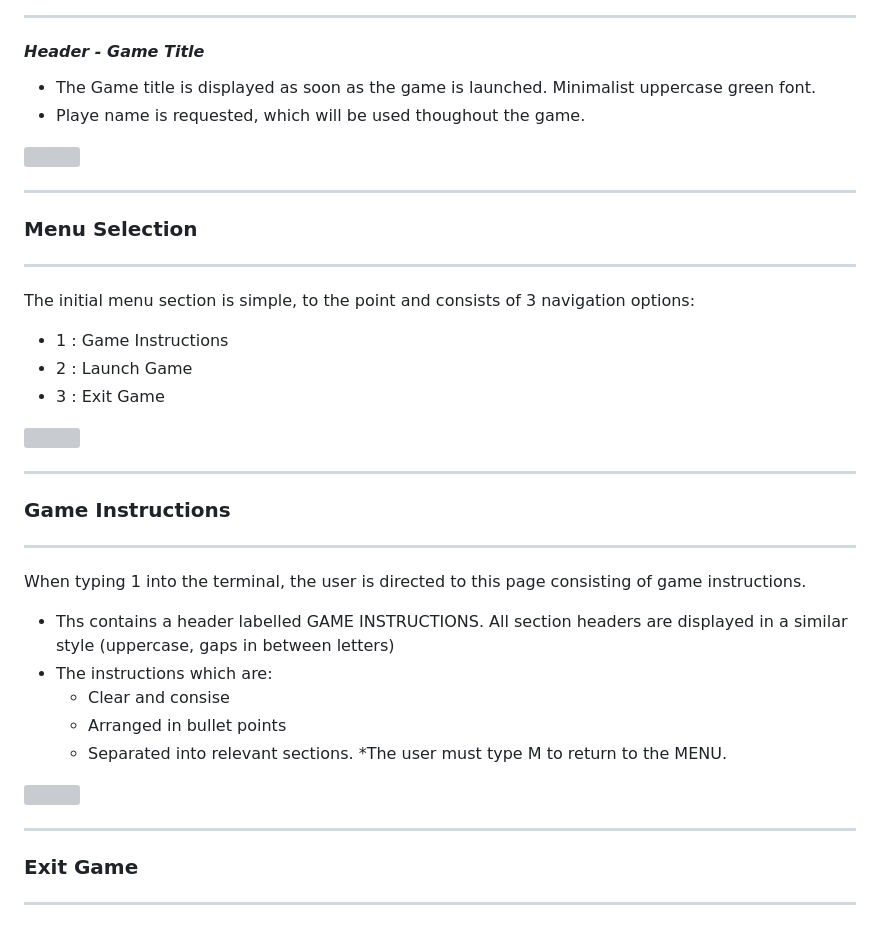
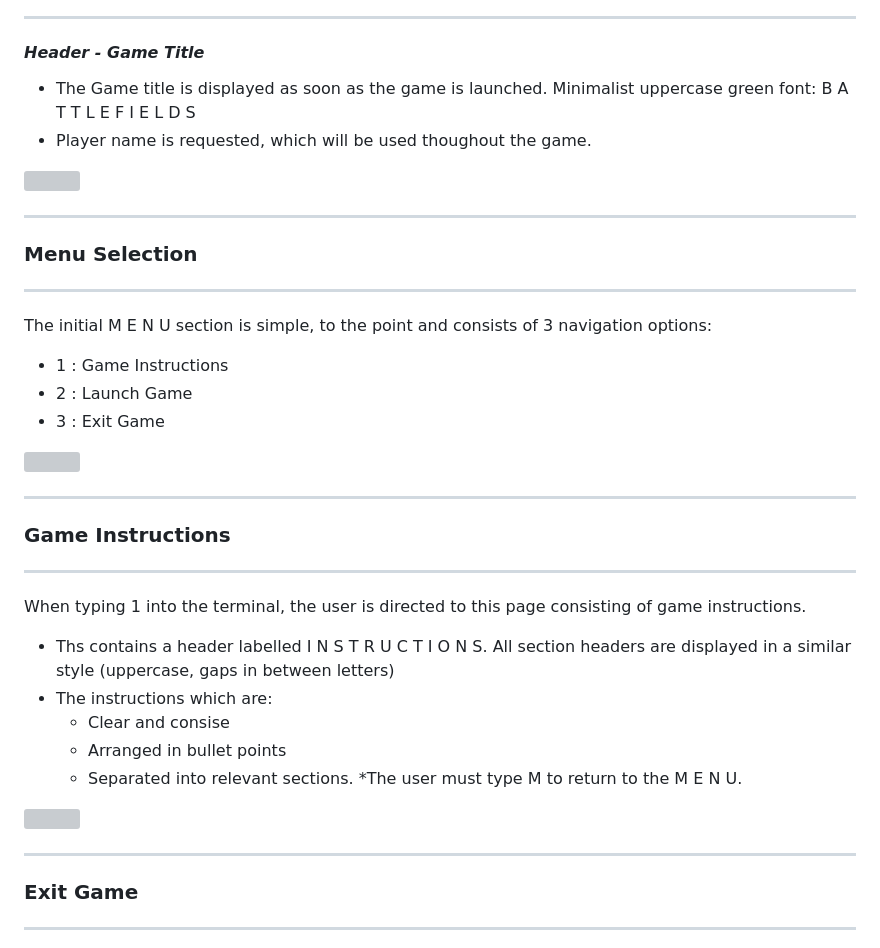
Before and after one commit to Code-Institute-Submissions/battleship-blast, a Markdown page: README.md, the part around the change printed below. GitHub-like rendering; grey boxes are pictures that could not be loaded.

```diff
--- a/README.md
+++ b/README.md
@@ -77,8 +77,8 @@ STRUCTURE:
 
 #### _Header - Game Title_
 
-*   The Game title is displayed as soon as the game is launched. Minimalist uppercase green font.
-*   Playe name is requested, which will be used thoughout the game.
+*   The Game title is displayed as soon as the game is launched. Minimalist uppercase green font: B A T T L E F I E L D S
+*   Player name is requested, which will be used thoughout the game.
 
 <img src="assets/images/header.png" width="500px">
 
@@ -89,7 +89,7 @@ STRUCTURE:
 
 * * *
 
-The initial menu section is simple, to the point and consists of 3 navigation options:
+The initial M E N U section is simple, to the point and consists of 3 navigation options:
 
 * 1 : Game Instructions
 * 2 : Launch Game
@@ -106,16 +106,17 @@ The initial menu section is simple, to the point and consists of 3 navigation op
 
 When typing 1 into the terminal, the user is directed to this page consisting of game instructions.
 
-* Ths contains a header labelled GAME INSTRUCTIONS. All section headers are displayed in a similar style (uppercase, gaps in between letters)
+* Ths contains a header labelled I N S T R U C T I O N S. All section headers are displayed in a similar style (uppercase, gaps in between letters)
 * The instructions which are:
     * Clear and consise
     * Arranged in bullet points
     * Separated into relevant sections.
-*The user must type M to return to the MENU.
+*The user must type M to return to the M E N U.
 
 <img src="assets/images/mobile-round1-display.png" width="200px">
 
 * * *
+
 
 ### Exit Game
 
```
Also changed, not shown: other parts of README.md (+47 -20 lines), assets/images/wireframes-functions.png, 1 other file.
